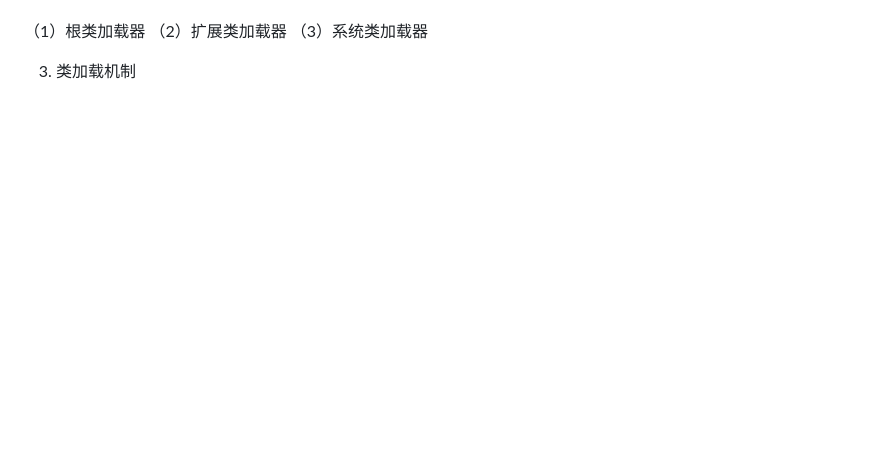
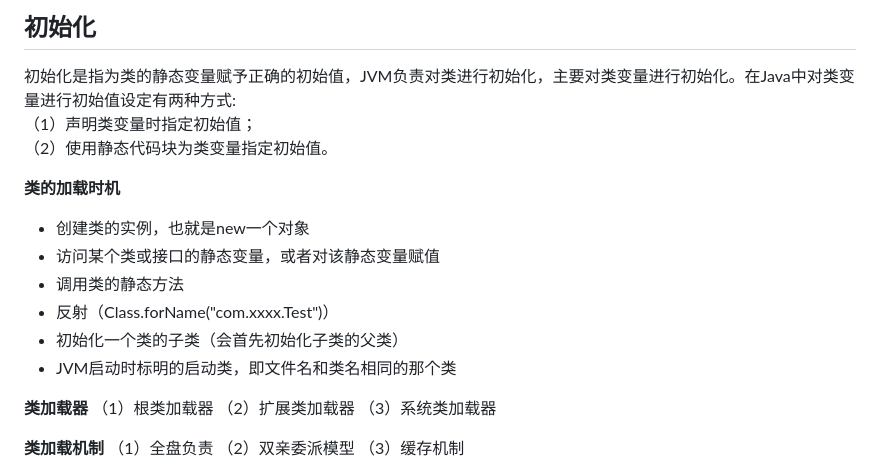
Before and after one commit to sunyanping24/IT-Keep, a Markdown page: Java基础/JVM知识点整理.md, the part around the change printed below. GitHub-like rendering; blank space fills up the shorter version.

```diff
--- a/Java基础/JVM知识点整理.md
+++ b/Java基础/JVM知识点整理.md
@@ -19,6 +43,19 @@
 
+## 初始化
+初始化是指为类的静态变量赋予正确的初始值，JVM负责对类进行初始化，主要对类变量进行初始化。在Java中对类变量进行初始值设定有两种方式:
+（1）声明类变量时指定初始值；
+（2）使用静态代码块为类变量指定初始值。
+
+**类的加载时机**
+- 创建类的实例，也就是new一个对象
+- 访问某个类或接口的静态变量，或者对该静态变量赋值
+- 调用类的静态方法
+- 反射（Class.forName("com.xxxx.Test")）
+- 初始化一个类的子类（会首先初始化子类的父类）
+- JVM启动时标明的启动类，即文件名和类名相同的那个类
+
+**类加载器**
 （1）根类加载器  （2）扩展类加载器  （3）系统类加载器
 
-3. 类加载机制
-
+**类加载机制**
 （1）全盘负责  （2）双亲委派模型  （3）缓存机制
```
Also changed, not shown: other parts of Java基础/JVM知识点整理.md (+33 -9 lines), ASSET/JVM类加载过程.jpg (added).
